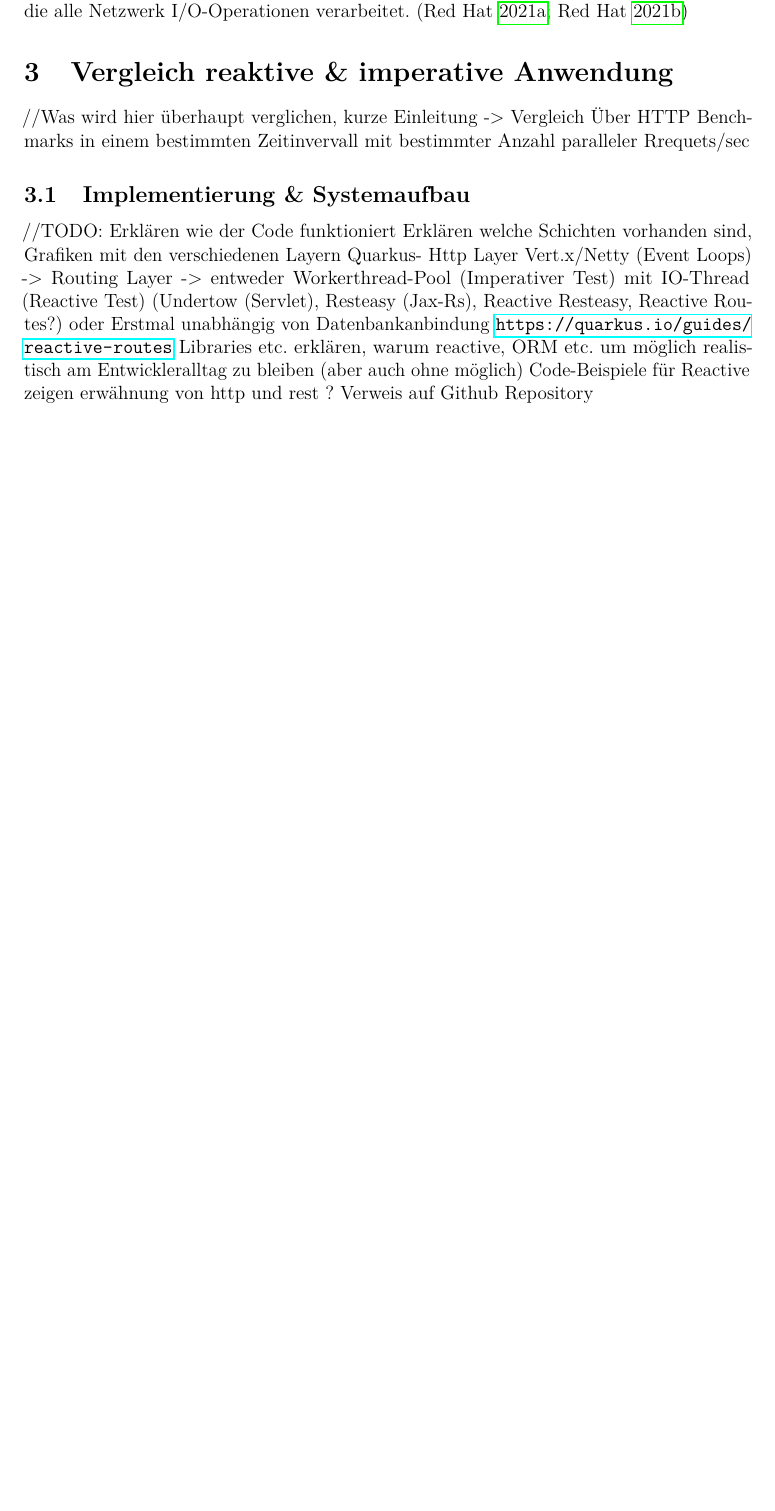
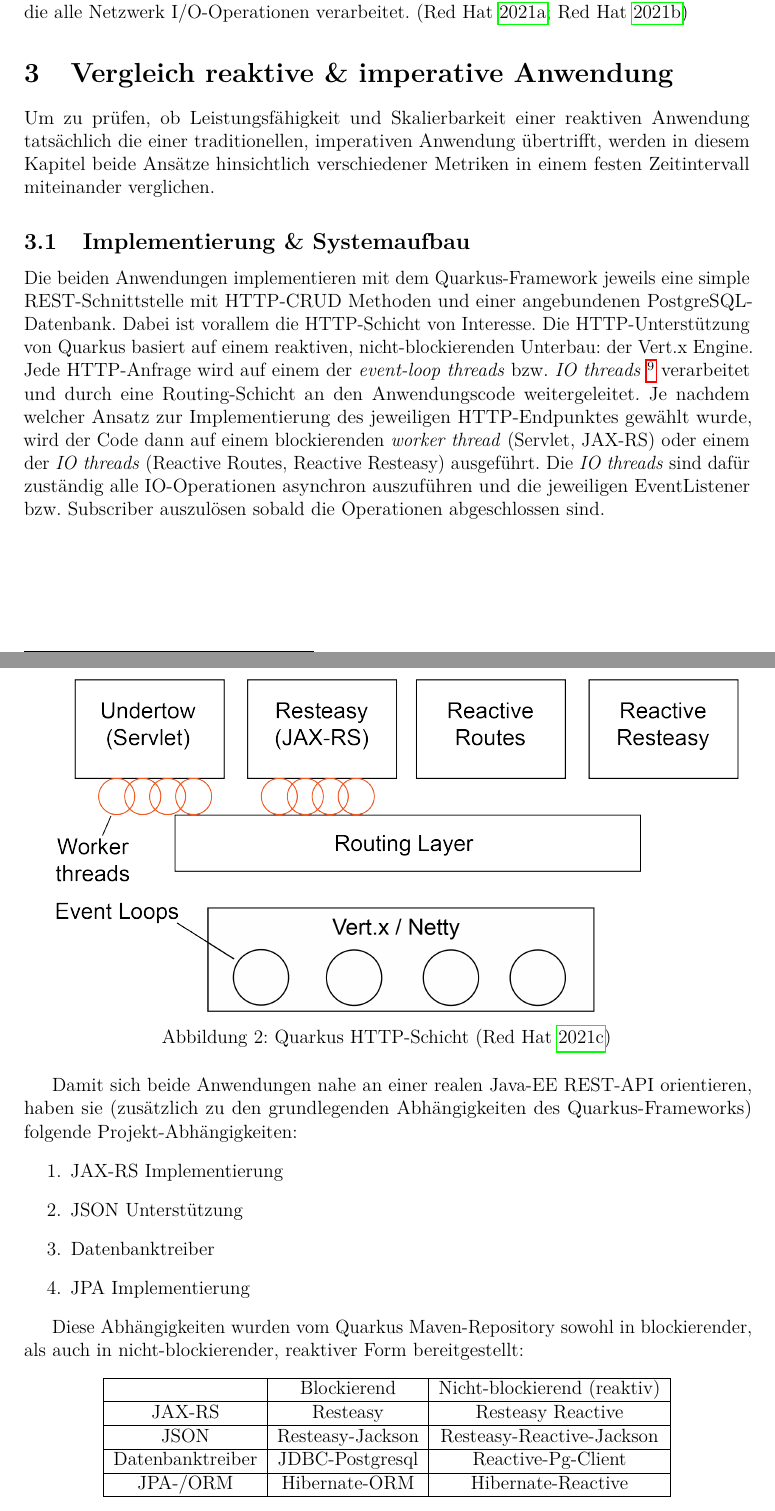
Before and after one commit to ErikSimonsen/Master-Thesis, a LaTeX paper (main.tex, which reads mainmatter/vergleich_programmierparadigmen.tex): part of page 14 of 16 before the commit and two parts of pages 14 and 15 of 17 after it, the two joined at a grey line, cut so that both start at the same text, the shorter picture padded with empty space. Compiled offline with pdfLaTeX.

Commit message:
added implementation chapter, and removed old images

```diff
--- a/mainmatter/vergleich_programmierparadigmen.tex
+++ b/mainmatter/vergleich_programmierparadigmen.tex
@@ -1,19 +1,53 @@
 % !TEX root = main.tex
 \section {Vergleich reaktive \& imperative Anwendung}
 \label{section:vergleich_reaktiv_imperativ}
-//Was wird hier überhaupt verglichen, kurze Einleitung  -> Vergleich Über HTTP Benchmarks in einem bestimmten Zeitinvervall mit bestimmter
-Anzahl paralleler Rrequets/sec
+Um zu prüfen, ob Leistungsfähigkeit und Skalierbarkeit einer reaktiven Anwendung tatsächlich die einer traditionellen, imperativen Anwendung
+übertrifft, werden in diesem Kapitel beide Ansätze hinsichtlich verschiedener Metriken in einem festen Zeitintervall miteinander verglichen.
 
 \subsection{Implementierung \& Systemaufbau}
 \label{section:implementierung}
-//TODO: Erklären wie der Code funktioniert
-Erklären welche Schichten vorhanden sind, Grafiken mit den verschiedenen Layern
-Quarkus- Http Layer
-Vert.x/Netty (Event Loops) -> Routing Layer -> entweder Workerthread-Pool (Imperativer Test) mit IO-Thread (Reactive Test)
-(Undertow (Servlet), Resteasy (Jax-Rs), Reactive Resteasy, Reactive Routes?) oder
-Erstmal unabhängig von Datenbankanbindung
-\url{https://quarkus.io/guides/reactive-routes}
-Libraries etc. erklären, warum reactive, ORM etc. um möglich realistisch am Entwickleralltag zu bleiben (aber auch ohne möglich)
-Code-Beispiele für Reactive zeigen
-erwähnung von http und rest ?
-Verweis auf Github Repository
+Die beiden Anwendungen implementieren mit dem Quarkus-Framework jeweils eine simple REST-Schnittstelle mit HTTP-CRUD Methoden
+und einer angebundenen PostgreSQL-Datenbank.
+Dabei ist vorallem die HTTP-Schicht von Interesse. Die HTTP-Unterstützung von Quarkus basiert auf einem reaktiven, nicht-blockierenden
+Unterbau: der Vert.x Engine.
+Jede HTTP-Anfrage wird auf einem der \textit{event-loop threads} bzw. \textit{IO threads}
+\footnote{Deren Anzahl hängt von der Anzahl der CPU-Kerne ab}
+verarbeitet und durch eine Routing-Schicht an den Anwendungscode weitergeleitet.
+Je nachdem welcher Ansatz zur Implementierung des jeweiligen HTTP-Endpunktes gewählt wurde,
+wird der Code dann auf einem blockierenden \textit{worker thread} (Servlet, JAX-RS) oder einem der
+\textit{IO threads} (Reactive Routes, Reactive Resteasy) ausgeführt.
+Die \textit{IO threads} sind dafür zuständig alle IO-Operationen asynchron auszuführen und die jeweiligen EventListener bzw. Subscriber auszulösen sobald
+die Operationen abgeschlossen sind.
+\newpage
+\begin{figure}[h!]
+    \centering
+    \includegraphics[width=1.0\textwidth]{Quarkus_HTTP_Layer}
+    \caption{Quarkus HTTP-Schicht \parencite{QuarkusReactiveRoutes}}
+\end{figure}
+
+Damit sich beide Anwendungen nahe an einer realen Java-EE REST-API orientieren, haben
+sie (zusätzlich zu den grundlegenden Abhängigkeiten des Quarkus-Frameworks) folgende Projekt-Abhängigkeiten:
+\begin{enumerate}
+    \item JAX-RS Implementierung
+    \item JSON Unterstützung
+    \item Datenbanktreiber
+    \item JPA Implementierung
+\end{enumerate}
+
+Diese Abhängigkeiten wurden vom Quarkus Maven-Repository sowohl in blockierender,
+als auch in nicht-blockierender, reaktiver Form bereitgestellt:
+\begin{center}
+    \begin{tabular}{| c | c | c |}
+        \hline
+                         & Blockierend      & Nicht-blockierend (reaktiv) \\
+        \hline
+        JAX-RS           & Resteasy         & Resteasy Reactive           \\
+        \hline
+        JSON             & Resteasy-Jackson & Resteasy-Reactive-Jackson   \\
+        \hline
+        Datenbanktreiber & JDBC-Postgresql  & Reactive-Pg-Client          \\
+        \hline
+        JPA-/ORM         & Hibernate-ORM    & Hibernate-Reactive          \\
+        \hline
+    \end{tabular}
+\end{center}
```
Also changed, not shown: main.bib (+18 -0 lines), mainmatter/grundlagen.tex (+4 -4 lines), main.pdf, resources/Quarkus_HTTP_Layer.png (added), resources/WebRTC-ICE Candidate Exchange.png (deleted), resources/WebRTC-Signaling.png (deleted), resources/WebRTC-Signaling_Diagram.png (deleted), resources/createOfferBeispiel.PNG (deleted), resources/customElement.PNG (deleted), resources/mediaStreamTracks.PNG (deleted), resources/message-handling.PNG (deleted), resources/sdp-localhost-example.PNG (deleted), mainmatter/vergleich_programmierparadigmen.tex (7 more changed lines), 1 other file.
